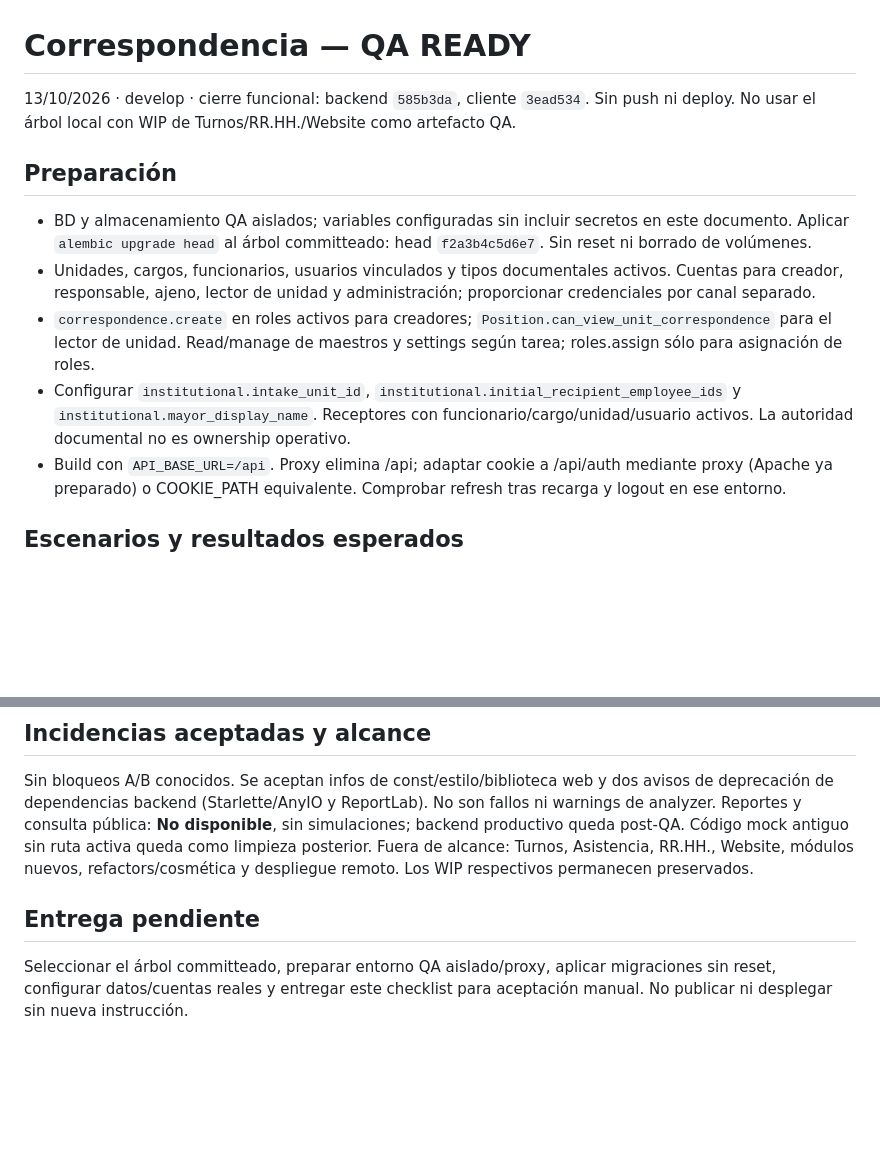
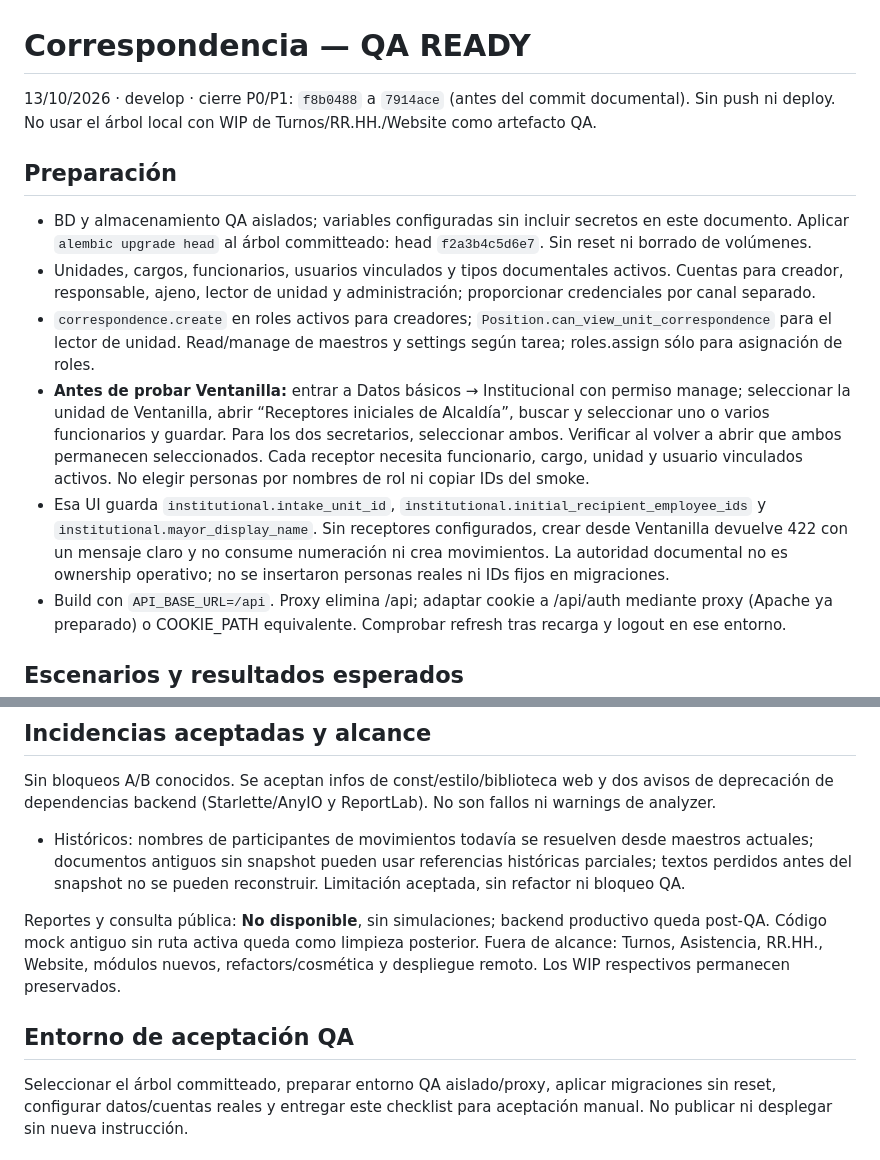
Before and after one commit to AndyGuzmanEscalera/correspondencia-sipe-sipe, a Markdown page: docs/QA_CHECKLIST.md, 2 parts joined by grey strips. GitHub-like rendering; blank space fills up the shorter version.

```diff
--- a/docs/QA_CHECKLIST.md
+++ b/docs/QA_CHECKLIST.md
@@ -1,6 +1,6 @@
 # Correspondencia — QA READY
 
-13/10/2026 · develop · cierre funcional: backend `585b3da`, cliente `3ead534`.
+13/10/2026 · develop · cierre P0/P1: `f8b0488` a `7914ace` (antes del commit documental).
 Sin push ni deploy. No usar el árbol local con WIP de Turnos/RR.HH./Website como artefacto QA.
 
 ## Preparación
@@ -8,7 +8,8 @@ Sin push ni deploy. No usar el árbol local con WIP de Turnos/RR.HH./Website com
 - BD y almacenamiento QA aislados; variables configuradas sin incluir secretos en este documento. Aplicar `alembic upgrade head` al árbol committeado: head `f2a3b4c5d6e7`. Sin reset ni borrado de volúmenes.
 - Unidades, cargos, funcionarios, usuarios vinculados y tipos documentales activos. Cuentas para creador, responsable, ajeno, lector de unidad y administración; proporcionar credenciales por canal separado.
 - `correspondence.create` en roles activos para creadores; `Position.can_view_unit_correspondence` para el lector de unidad. Read/manage de maestros y settings según tarea; roles.assign sólo para asignación de roles.
-- Configurar `institutional.intake_unit_id`, `institutional.initial_recipient_employee_ids` y `institutional.mayor_display_name`. Receptores con funcionario/cargo/unidad/usuario activos. La autoridad documental no es ownership operativo.
+- **Antes de probar Ventanilla:** entrar a Datos básicos → Institucional con permiso manage; seleccionar la unidad de Ventanilla, abrir “Receptores iniciales de Alcaldía”, buscar y seleccionar uno o varios funcionarios y guardar. Para los dos secretarios, seleccionar ambos. Verificar al volver a abrir que ambos permanecen seleccionados. Cada receptor necesita funcionario, cargo, unidad y usuario vinculados activos. No elegir personas por nombres de rol ni copiar IDs del smoke.
+- Esa UI guarda `institutional.intake_unit_id`, `institutional.initial_recipient_employee_ids` y `institutional.mayor_display_name`. Sin receptores configurados, crear desde Ventanilla devuelve 422 con un mensaje claro y no consume numeración ni crea movimientos. La autoridad documental no es ownership operativo; no se insertaron personas reales ni IDs fijos en migraciones.
 - Build con `API_BASE_URL=/api`. Proxy elimina /api; adaptar cookie a /api/auth mediante proxy (Apache ya preparado) o COOKIE_PATH equivalente. Comprobar refresh tras recarga y logout en ese entorno.
 
 ## Escenarios y resultados esperados
@@ -51,9 +85,11 @@ Errores 400/422 muestran validación; 403 falta de autorización; 404 recurso in
 ## Incidencias aceptadas y alcance
 
 Sin bloqueos A/B conocidos. Se aceptan infos de const/estilo/biblioteca web y dos avisos de deprecación de dependencias backend (Starlette/AnyIO y ReportLab). No son fallos ni warnings de analyzer.
+- Históricos: nombres de participantes de movimientos todavía se resuelven desde maestros actuales; documentos antiguos sin snapshot pueden usar referencias históricas parciales; textos perdidos antes del snapshot no se pueden reconstruir. Limitación aceptada, sin refactor ni bloqueo QA.
+
 Reportes y consulta pública: **No disponible**, sin simulaciones; backend productivo queda post-QA. Código mock antiguo sin ruta activa queda como limpieza posterior.
 Fuera de alcance: Turnos, Asistencia, RR.HH., Website, módulos nuevos, refactors/cosmética y despliegue remoto. Los WIP respectivos permanecen preservados.
 
-## Entrega pendiente
+## Entorno de aceptación QA
 
 Seleccionar el árbol committeado, preparar entorno QA aislado/proxy, aplicar migraciones sin reset, configurar datos/cuentas reales y entregar este checklist para aceptación manual. No publicar ni desplegar sin nueva instrucción.
```
Also changed, not shown: other parts of docs/QA_CHECKLIST.md (+39 -6 lines), PROJECT_CONTEXT.md (+11 -5 lines).
